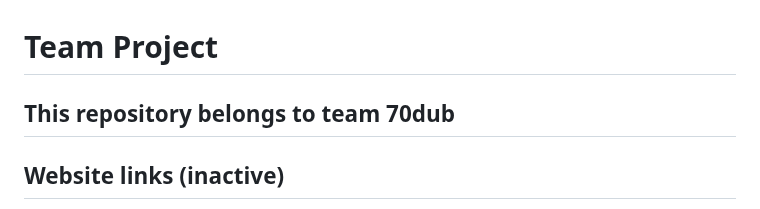
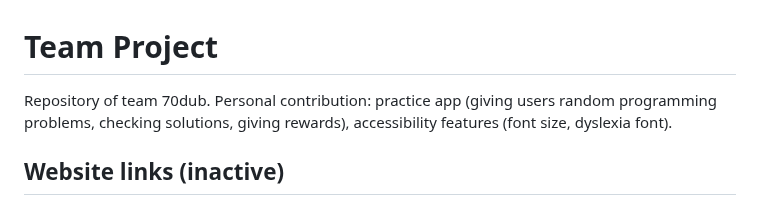
Before and after one commit to IntelliJr/codeplay, a Markdown page: README.md, the part around the change. Drawn GitHub-style.

```diff
--- a/README.md
+++ b/README.md
@@ -1,5 +1,6 @@
 # Team Project
-## This repository belongs to team 70dub
+Repository of team 70dub.
+Personal contribution: practice app (giving users random programming problems, checking solutions, giving rewards), accessibility features (font size, dyslexia font).
 
 ## Website links (inactive)
 - [Production](https://team70dub.bham.team/)
```
